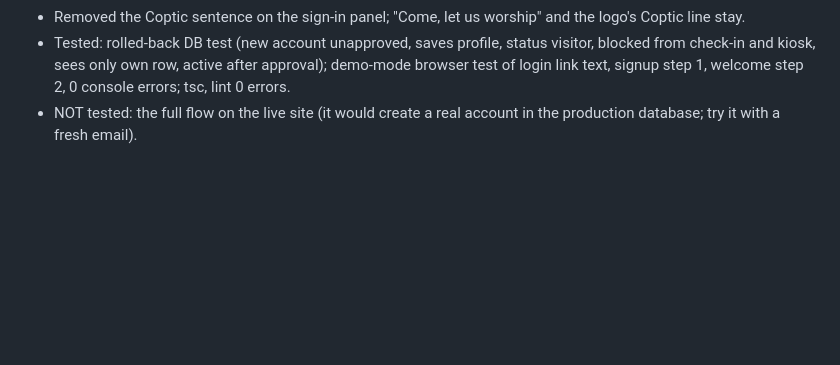
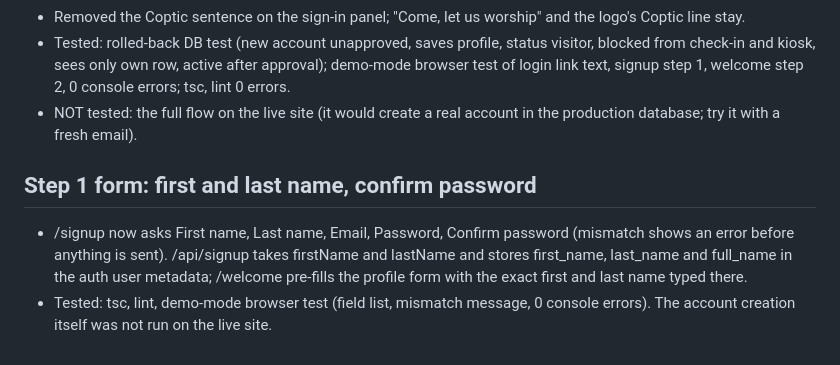
Before and after one commit to morcosfady/kanisa-checkin, a Markdown page: docs/HANDOFF.md, the part around the change. GitHub-like rendering; blank space fills up the shorter version.

Commit message:
Handoff: signup first/last name and confirm password

```diff
--- a/docs/HANDOFF.md
+++ b/docs/HANDOFF.md
@@ -112,3 +112,7 @@
 - Removed the Coptic sentence on the sign-in panel; "Come, let us worship" and the logo's Coptic line stay.
 - Tested: rolled-back DB test (new account unapproved, saves profile, status visitor, blocked from check-in and kiosk, sees only own row, active after approval); demo-mode browser test of login link text, signup step 1, welcome step 2, 0 console errors; tsc, lint 0 errors.
 - NOT tested: the full flow on the live site (it would create a real account in the production database; try it with a fresh email).
+
+## Step 1 form: first and last name, confirm password
+- /signup now asks First name, Last name, Email, Password, Confirm password (mismatch shows an error before anything is sent). /api/signup takes firstName and lastName and stores first_name, last_name and full_name in the auth user metadata; /welcome pre-fills the profile form with the exact first and last name typed there.
+- Tested: tsc, lint, demo-mode browser test (field list, mismatch message, 0 console errors). The account creation itself was not run on the live site.
```
